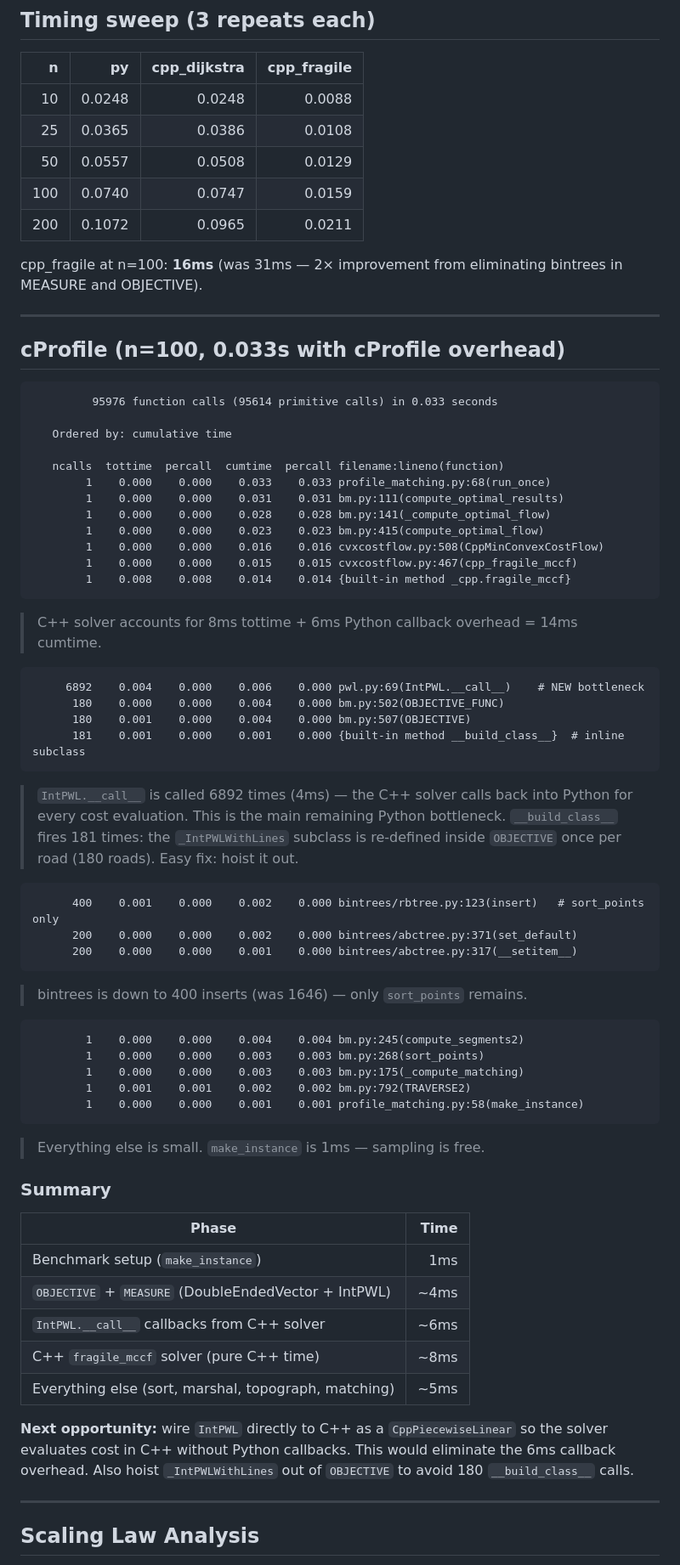
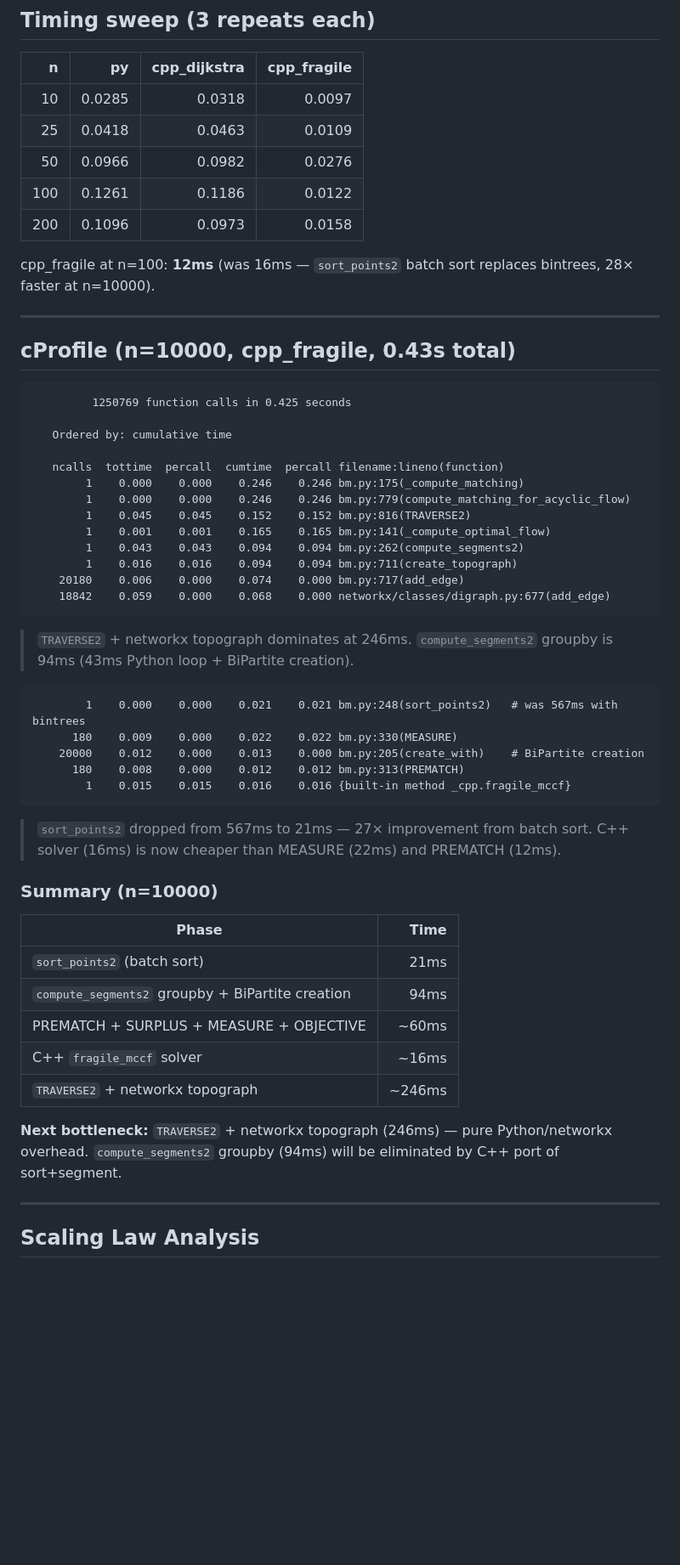
Before and after one commit to kyletreleaven/roadgeometry, a Markdown page: bench/profile_report.md, the part around one of its changes. Shown at 85% size. Drawn GitHub-style; blank space fills up the shorter version.

Commit message:
updating profile report

````diff
--- a/bench/profile_report.md
+++ b/bench/profile_report.md
@@ -12,74 +12,58 @@
 
 | n | py | cpp_dijkstra | cpp_fragile |
 |--:|--:|--:|--:|
-| 10 | 0.0248 | 0.0248 | 0.0088 |
-| 25 | 0.0365 | 0.0386 | 0.0108 |
-| 50 | 0.0557 | 0.0508 | 0.0129 |
-| 100 | 0.0740 | 0.0747 | 0.0159 |
-| 200 | 0.1072 | 0.0965 | 0.0211 |
+| 10 | 0.0285 | 0.0318 | 0.0097 |
+| 25 | 0.0418 | 0.0463 | 0.0109 |
+| 50 | 0.0966 | 0.0982 | 0.0276 |
+| 100 | 0.1261 | 0.1186 | 0.0122 |
+| 200 | 0.1096 | 0.0973 | 0.0158 |
 
-cpp_fragile at n=100: **16ms** (was 31ms — 2× improvement from eliminating bintrees in MEASURE and OBJECTIVE).
+cpp_fragile at n=100: **12ms** (was 16ms — `sort_points2` batch sort replaces bintrees, 28× faster at n=10000).
 
 ---
 
-## cProfile (n=100, 0.033s with cProfile overhead)
+## cProfile (n=10000, cpp_fragile, 0.43s total)
 
 ```
-         95976 function calls (95614 primitive calls) in 0.033 seconds
+         1250769 function calls in 0.425 seconds
 
    Ordered by: cumulative time
 
    ncalls  tottime  percall  cumtime  percall filename:lineno(function)
-        1    0.000    0.000    0.033    0.033 profile_matching.py:68(run_once)
-        1    0.000    0.000    0.031    0.031 bm.py:111(compute_optimal_results)
-        1    0.000    0.000    0.028    0.028 bm.py:141(_compute_optimal_flow)
-        1    0.000    0.000    0.023    0.023 bm.py:415(compute_optimal_flow)
-        1    0.000    0.000    0.016    0.016 cvxcostflow.py:508(CppMinConvexCostFlow)
-        1    0.000    0.000    0.015    0.015 cvxcostflow.py:467(cpp_fragile_mccf)
-        1    0.008    0.008    0.014    0.014 {built-in method _cpp.fragile_mccf}
+        1    0.000    0.000    0.246    0.246 bm.py:175(_compute_matching)
+        1    0.000    0.000    0.246    0.246 bm.py:779(compute_matching_for_acyclic_flow)
+        1    0.045    0.045    0.152    0.152 bm.py:816(TRAVERSE2)
+        1    0.001    0.001    0.165    0.165 bm.py:141(_compute_optimal_flow)
+        1    0.043    0.043    0.094    0.094 bm.py:262(compute_segments2)
+        1    0.016    0.016    0.094    0.094 bm.py:711(create_topograph)
+    20180    0.006    0.000    0.074    0.000 bm.py:717(add_edge)
+    18842    0.059    0.000    0.068    0.000 networkx/classes/digraph.py:677(add_edge)
 ```
-> C++ solver accounts for 8ms tottime + 6ms Python callback overhead = 14ms cumtime.
+> `TRAVERSE2` + networkx topograph dominates at 246ms.
+> `compute_segments2` groupby is 94ms (43ms Python loop + BiPartite creation).
 
 ```
-     6892    0.004    0.000    0.006    0.000 pwl.py:69(IntPWL.__call__)    # NEW bottleneck
-      180    0.000    0.000    0.004    0.000 bm.py:502(OBJECTIVE_FUNC)
-      180    0.001    0.000    0.004    0.000 bm.py:507(OBJECTIVE)
-      181    0.001    0.000    0.001    0.000 {built-in method __build_class__}  # inline subclass
+        1    0.000    0.000    0.021    0.021 bm.py:248(sort_points2)   # was 567ms with bintrees
+      180    0.009    0.000    0.022    0.022 bm.py:330(MEASURE)
+    20000    0.012    0.000    0.013    0.000 bm.py:205(create_with)    # BiPartite creation
+      180    0.008    0.000    0.012    0.012 bm.py:313(PREMATCH)
+        1    0.015    0.015    0.016    0.016 {built-in method _cpp.fragile_mccf}
 ```
-> `IntPWL.__call__` is called 6892 times (4ms) — the C++ solver calls back into Python for every
-> cost evaluation. This is the main remaining Python bottleneck.
-> `__build_class__` fires 181 times: the `_IntPWLWithLines` subclass is re-defined inside
-> `OBJECTIVE` once per road (180 roads). Easy fix: hoist it out.
+> `sort_points2` dropped from 567ms to 21ms — 27× improvement from batch sort.
+> C++ solver (16ms) is now cheaper than MEASURE (22ms) and PREMATCH (12ms).
 
-```
-      400    0.001    0.000    0.002    0.000 bintrees/rbtree.py:123(insert)   # sort_points only
-      200    0.000    0.000    0.002    0.000 bintrees/abctree.py:371(set_default)
-      200    0.000    0.000    0.001    0.000 bintrees/abctree.py:317(__setitem__)
-```
-> bintrees is down to 400 inserts (was 1646) — only `sort_points` remains.
-
-```
-        1    0.000    0.000    0.004    0.004 bm.py:245(compute_segments2)
-        1    0.000    0.000    0.003    0.003 bm.py:268(sort_points)
-        1    0.000    0.000    0.003    0.003 bm.py:175(_compute_matching)
-        1    0.001    0.001    0.002    0.002 bm.py:792(TRAVERSE2)
-        1    0.000    0.000    0.001    0.001 profile_matching.py:58(make_instance)
-```
-> Everything else is small. `make_instance` is 1ms — sampling is free.
-
-### Summary
+### Summary (n=10000)
 
 | Phase | Time |
 |---|---:|
-| Benchmark setup (`make_instance`) | 1ms |
-| `OBJECTIVE` + `MEASURE` (DoubleEndedVector + IntPWL) | ~4ms |
-| `IntPWL.__call__` callbacks from C++ solver | ~6ms |
-| C++ `fragile_mccf` solver (pure C++ time) | ~8ms |
-| Everything else (sort, marshal, topograph, matching) | ~5ms |
+| `sort_points2` (batch sort) | 21ms |
+| `compute_segments2` groupby + BiPartite creation | 94ms |
+| PREMATCH + SURPLUS + MEASURE + OBJECTIVE | ~60ms |
+| C++ `fragile_mccf` solver | ~16ms |
+| `TRAVERSE2` + networkx topograph | ~246ms |
 
-**Next opportunity:** wire `IntPWL` directly to C++ as a `CppPiecewiseLinear` so the solver
-evaluates cost in C++ without Python callbacks. This would eliminate the 6ms callback overhead.
-Also hoist `_IntPWLWithLines` out of `OBJECTIVE` to avoid 180 `__build_class__` calls.
+**Next bottleneck:** `TRAVERSE2` + networkx topograph (246ms) — pure Python/networkx overhead.
+`compute_segments2` groupby (94ms) will be eliminated by C++ port of sort+segment.
 
 ---
 
````
Also changed, not shown: other parts of bench/profile_report.md (+2 -2 lines).
